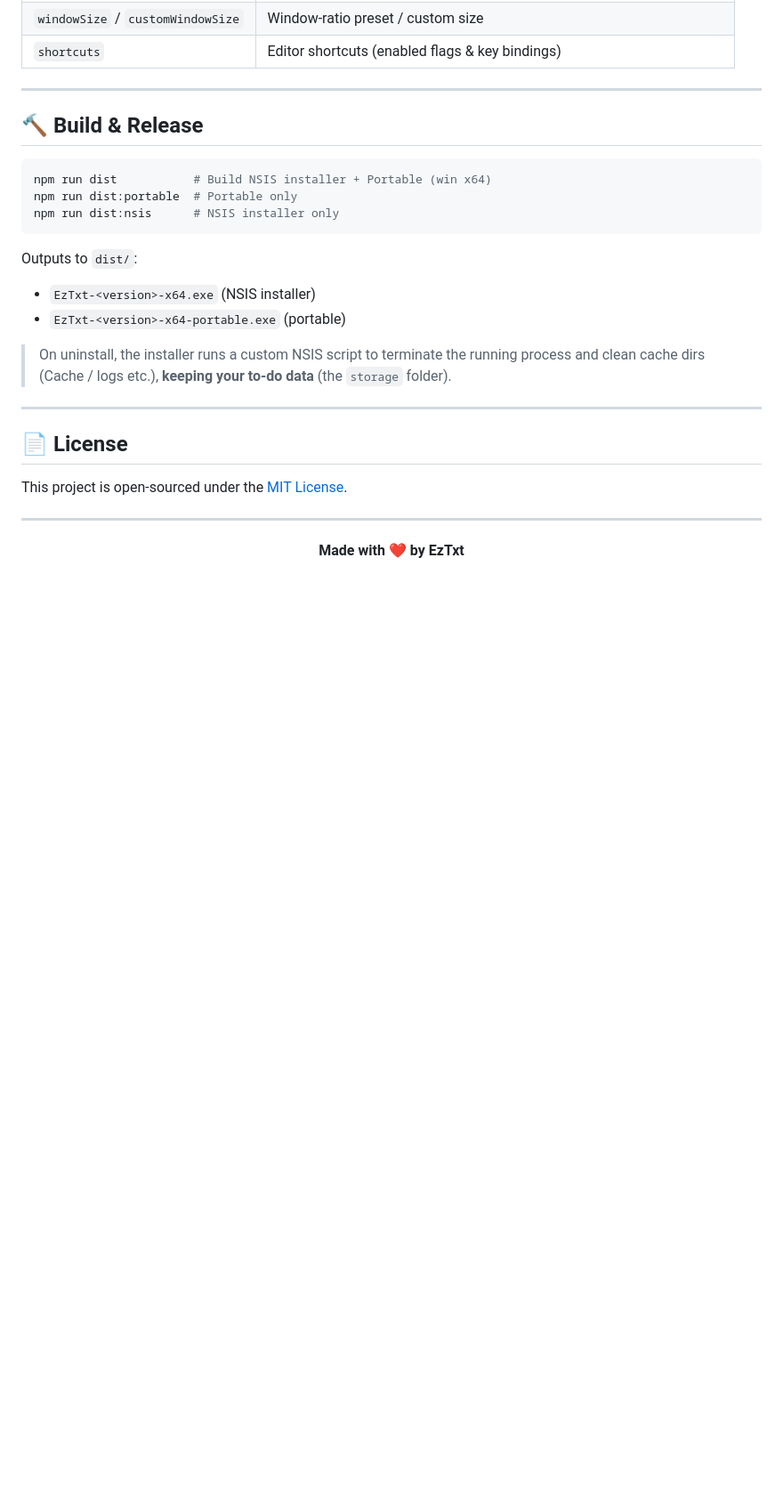
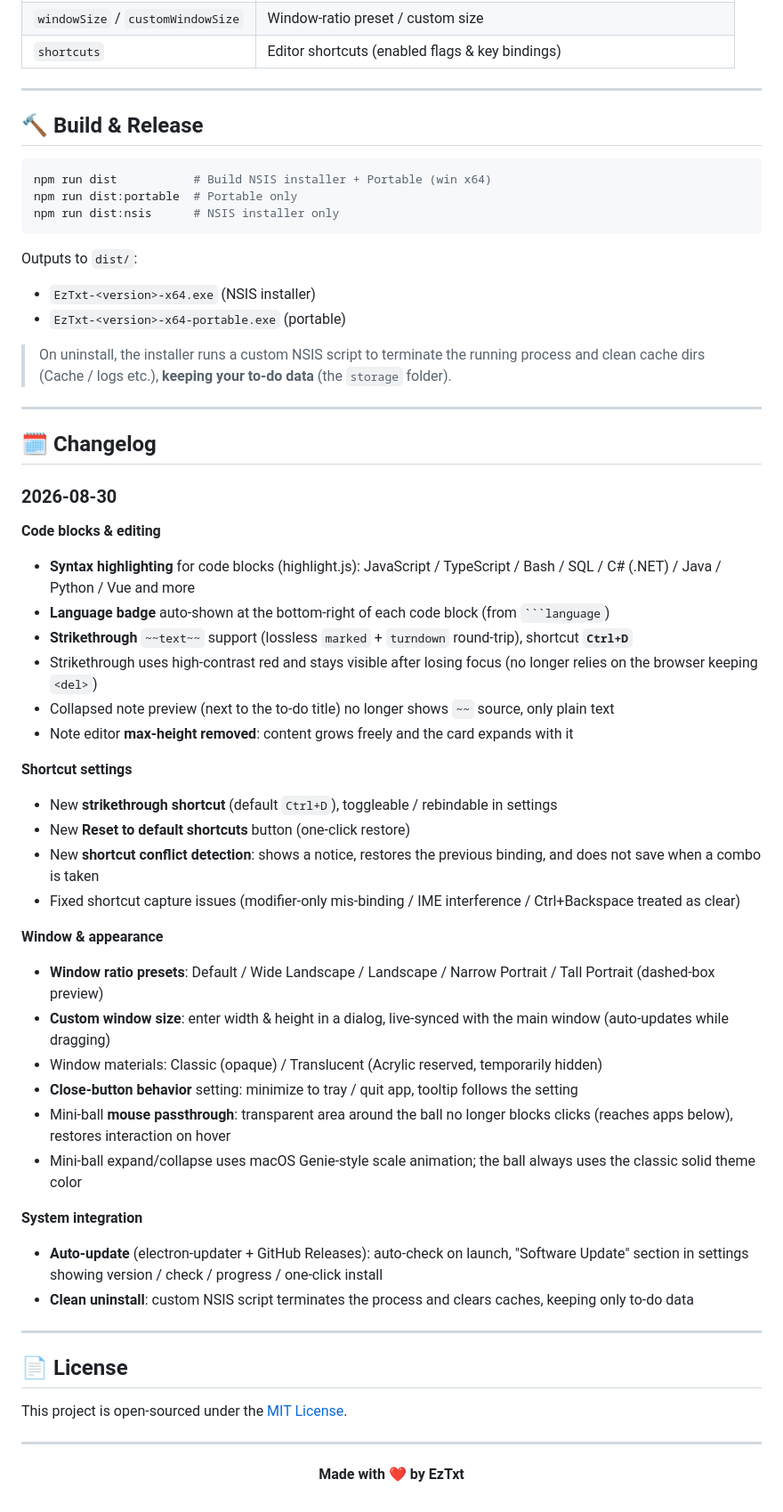
Before and after one commit to rxq134836/EzTxt, a Markdown page: README.en.md, the part around one of its changes. Shown at 89% size. GitHub-like rendering; blank space fills up the shorter version.

````diff
--- a/README.en.md
+++ b/README.en.md
@@ -229,6 +230,38 @@ Outputs to `dist/`:
 
 ---
 
+## 🗓️ Changelog
+
+### 2026-08-30
+
+**Code blocks & editing**
+- **Syntax highlighting** for code blocks (highlight.js): JavaScript / TypeScript / Bash / SQL / C# (.NET) / Java / Python / Vue and more
+- **Language badge** auto-shown at the bottom-right of each code block (from ` ```language `)
+- **Strikethrough** `~~text~~` support (lossless `marked` + `turndown` round-trip), shortcut **`Ctrl+D`**
+- Strikethrough uses high-contrast red and stays visible after losing focus (no longer relies on the browser keeping `<del>`)
+- Collapsed note preview (next to the to-do title) no longer shows `~~` source, only plain text
+- Note editor **max-height removed**: content grows freely and the card expands with it
+
+**Shortcut settings**
+- New **strikethrough shortcut** (default `Ctrl+D`), toggleable / rebindable in settings
+- New **Reset to default shortcuts** button (one-click restore)
+- New **shortcut conflict detection**: shows a notice, restores the previous binding, and does not save when a combo is taken
+- Fixed shortcut capture issues (modifier-only mis-binding / IME interference / Ctrl+Backspace treated as clear)
+
+**Window & appearance**
+- **Window ratio presets**: Default / Wide Landscape / Landscape / Narrow Portrait / Tall Portrait (dashed-box preview)
+- **Custom window size**: enter width & height in a dialog, live-synced with the main window (auto-updates while dragging)
+- Window materials: Classic (opaque) / Translucent (Acrylic reserved, temporarily hidden)
+- **Close-button behavior** setting: minimize to tray / quit app, tooltip follows the setting
+- Mini-ball **mouse passthrough**: transparent area around the ball no longer blocks clicks (reaches apps below), restores interaction on hover
+- Mini-ball expand/collapse uses macOS Genie-style scale animation; the ball always uses the classic solid theme color
+
+**System integration**
+- **Auto-update** (electron-updater + GitHub Releases): auto-check on launch, "Software Update" section in settings showing version / check / progress / one-click install
+- **Clean uninstall**: custom NSIS script terminates the process and clears caches, keeping only to-do data
+
+---
+
 ## 📄 License
 
 This project is open-sourced under the [MIT License](./LICENSE).
````
Also changed, not shown: other parts of README.en.md (+1 -0 lines), README.md (+33 -0 lines).
